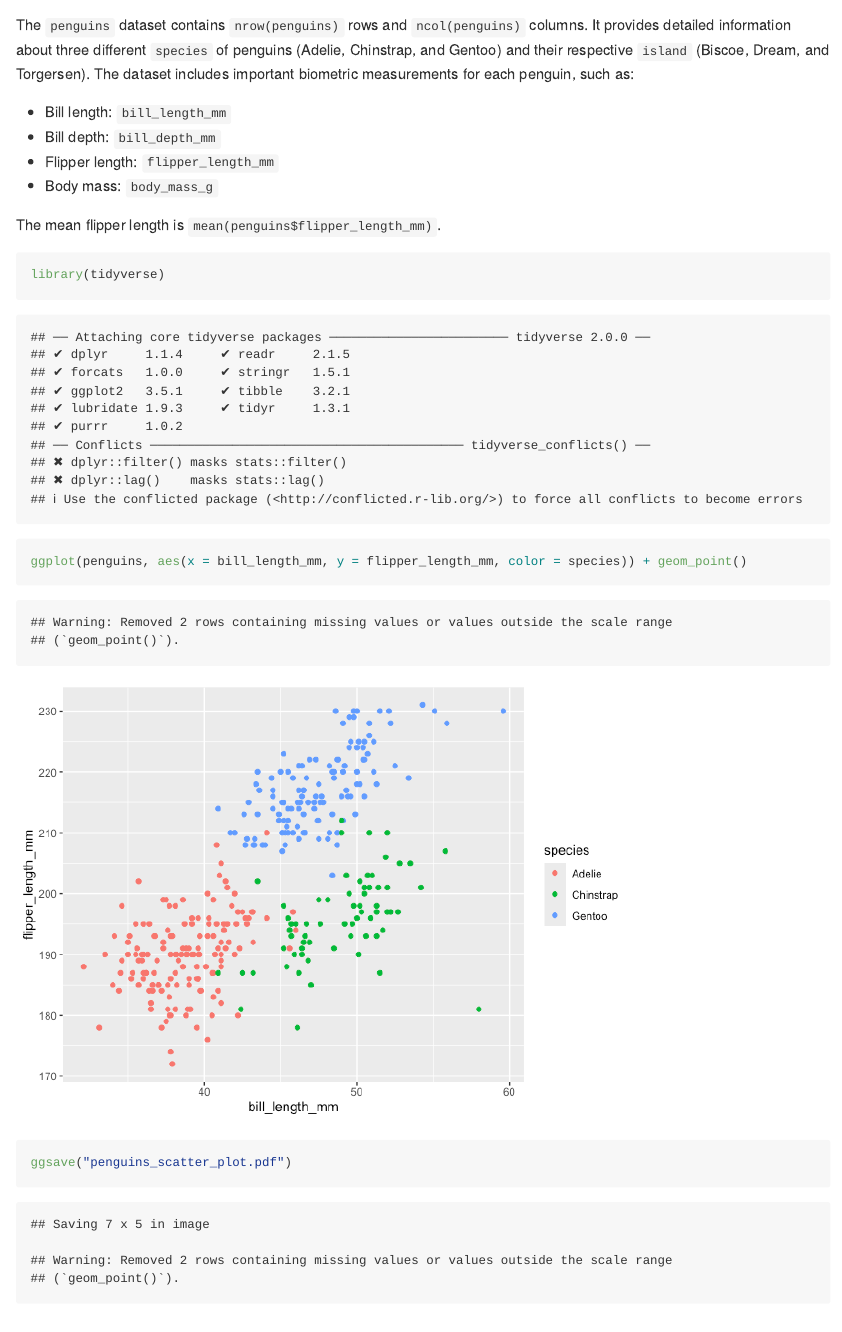
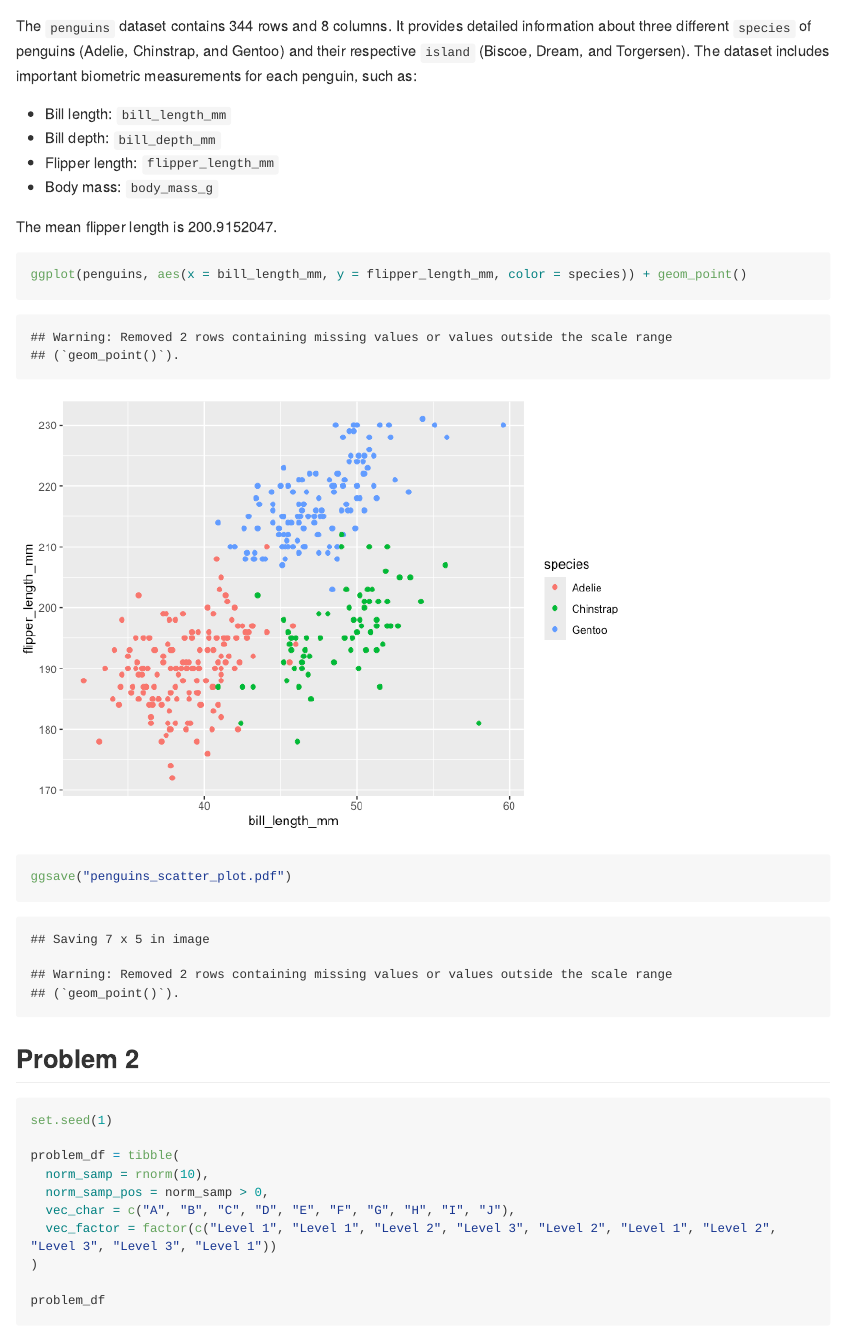
Before and after one commit to bhk0216/p8105_hw1_bk2959, an R Markdown document (p8105_hw1_bk2959.Rmd): the page in a window 1100 px wide, from 270 px down before the commit and from 560 px down after it, so that both start at the same text. The pictures show the output file p8105_hw1_bk2959.md that the author committed with the source, drawn offline in the style of GitHub; long lines of code are wrapped.

Commit message:
use pull function to calculate mean flipper length and re-knit R markdown file

````diff
--- a/p8105_hw1_bk2959.Rmd
+++ b/p8105_hw1_bk2959.Rmd
@@ -8,9 +8,11 @@ output: github_document
 ## Problem 1
 ```{r}
 data("penguins", package = "palmerpenguins")
+
+library(tidyverse)
 ```
 
-The `penguins` dataset contains `nrow(penguins)` rows and `ncol(penguins)` columns.
+The `penguins` dataset contains `r nrow(penguins)` rows and `r ncol(penguins)` columns.
 It provides detailed information about three different `species` of penguins (Adelie, Chinstrap, and Gentoo) and their respective `island` (Biscoe, Dream, and Torgersen).
 The dataset includes important biometric measurements for each penguin, such as:
 
@@ -19,11 +21,9 @@ The dataset includes important biometric measurements for each penguin, such as:
 * Flipper length: `flipper_length_mm`
 * Body mass: `body_mass_g`
 
-The mean flipper length is `mean(penguins$flipper_length_mm)`.
+The mean flipper length is `r mean(pull(penguins, "flipper_length_mm"), na.rm = TRUE)`.
 
 ```{r}
-library(tidyverse)
-
 ggplot(penguins, aes(x = bill_length_mm, y = flipper_length_mm, color = species)) + geom_point()
 
 ggsave("penguins_scatter_plot.pdf")
````
Also changed, not shown: p8105_hw1_bk2959.md, penguins_scatter_plot.pdf.
